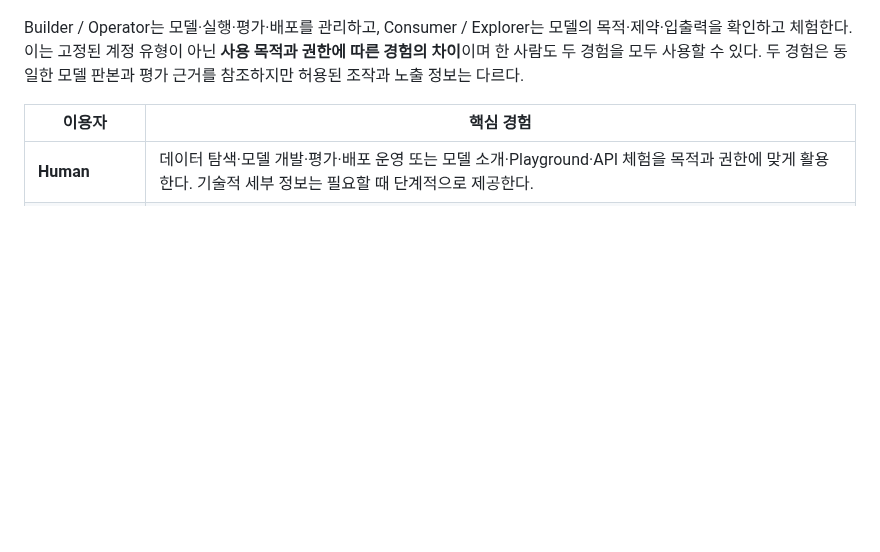
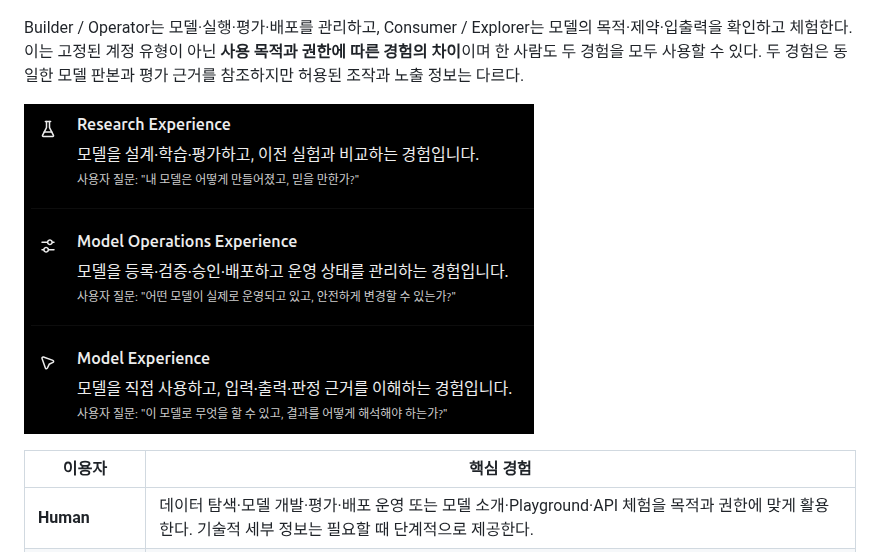
Before and after one commit to so9093-K/sos-machine-learning-platform, a Markdown page: docs/experience.md, the part around the change. Drawn GitHub-style; pictures changed too: docs/references/research-operations-model-experiences.png (added); blank space fills up the shorter version.

```diff
--- a/docs/experience.md
+++ b/docs/experience.md
@@ -7,6 +7,8 @@
 ![모델 개발·운영과 모델 체험·사용의 두 경험](references/builder-consumer-experience.png)
 
 Builder / Operator는 모델·실행·평가·배포를 관리하고, Consumer / Explorer는 모델의 목적·제약·입출력을 확인하고 체험한다. 이는 고정된 계정 유형이 아닌 **사용 목적과 권한에 따른 경험의 차이**이며 한 사람도 두 경험을 모두 사용할 수 있다. 두 경험은 동일한 모델 판본과 평가 근거를 참조하지만 허용된 조작과 노출 정보는 다르다.
+
+![연구 경험·모델 운영 경험·모델 사용 경험의 사용자 목표와 질문](references/research-operations-model-experiences.png)
 
 | 이용자 | 핵심 경험 |
 | --- | --- |
```
Also changed, not shown: docs/architecture.md (+4 -0 lines), docs/vision/PLATFORM_IDENTITY.md (+4 -0 lines), docs/references/ml-platform-execution-experiment-development-layers.png (added), docs/vision/references/15-research-to-model-experience.png (added), docs/vision/references/16-research-to-model-consumption-capabilities.png (added).
